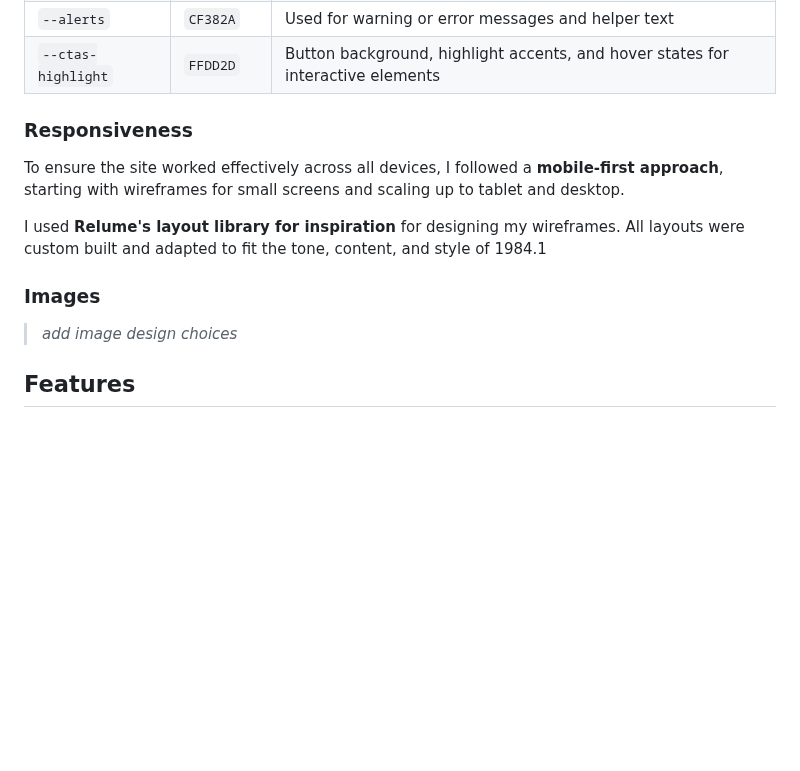
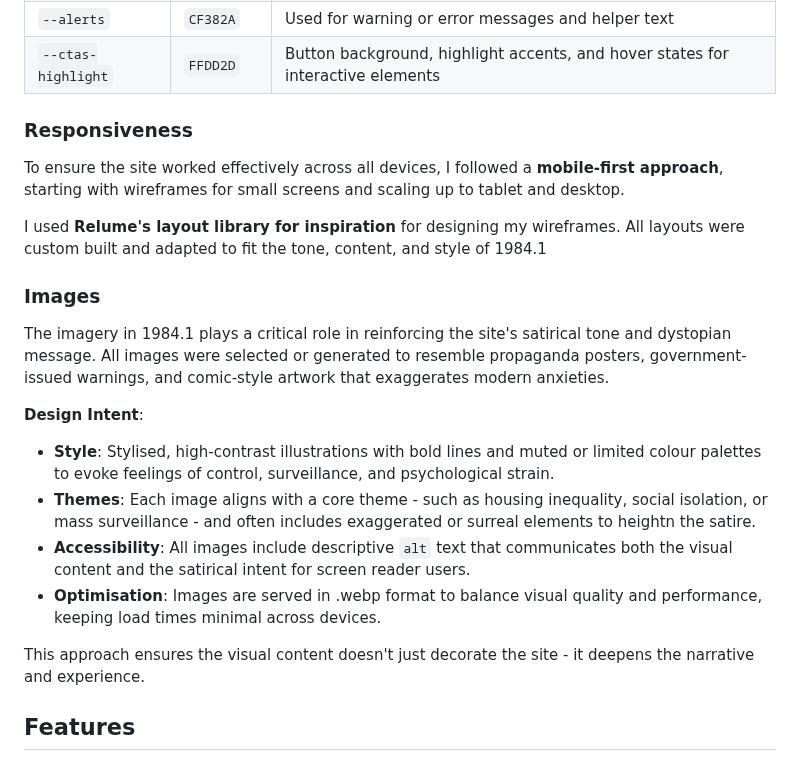
Before and after one commit to creatvie-introvert/1984-1, a Markdown page: README.md, the part around the change. Rendered like a GitHub page; blank space fills up the shorter version.

Commit message:
docs: add detailed explanation of image design choices and usage

```diff
--- a/README.md
+++ b/README.md
@@ -137,14 +137,21 @@ The site is designed for users who want a thought-provoking yet entertaining way
   |`--alerts`|`CF382A` |Used for warning or error messages and helper text|
   |`--ctas-highlight`|`FFDD2D`|Button background, highlight accents, and hover states for interactive elements|
 
-
   ### Responsiveness
   To ensure the site worked effectively across all devices, I followed a **mobile-first approach**, starting with wireframes for small screens and scaling up to tablet and desktop.
 
   I used **Relume's layout library for inspiration** for designing my wireframes. All layouts were custom built and adapted to fit the tone, content, and style of 1984.1
 
   ### Images
-  > _add image design choices_
+  The imagery in 1984.1 plays a critical role in reinforcing the site's satirical tone and dystopian message. All images were selected or generated to resemble propaganda posters, government-issued warnings, and comic-style artwork that exaggerates modern anxieties.
+
+  **Design Intent**:
+  - **Style**: Stylised, high-contrast illustrations with bold lines and muted or limited colour palettes to evoke feelings of control, surveillance, and psychological strain.
+  - **Themes**: Each image aligns with a core theme - such as housing inequality, social isolation, or mass surveillance - and often includes exaggerated or surreal elements to heightn the satire.
+  - **Accessibility**: All images include descriptive `alt` text that communicates both the visual content and the satirical intent for screen reader users.
+  - **Optimisation**: Images are served in .webp format to balance visual quality and performance, keeping load times minimal across devices.
+
+  This approach ensures the visual content doesn't just decorate the site - it deepens the narrative and experience.
 
 ## Features
 ### Navigation
```
